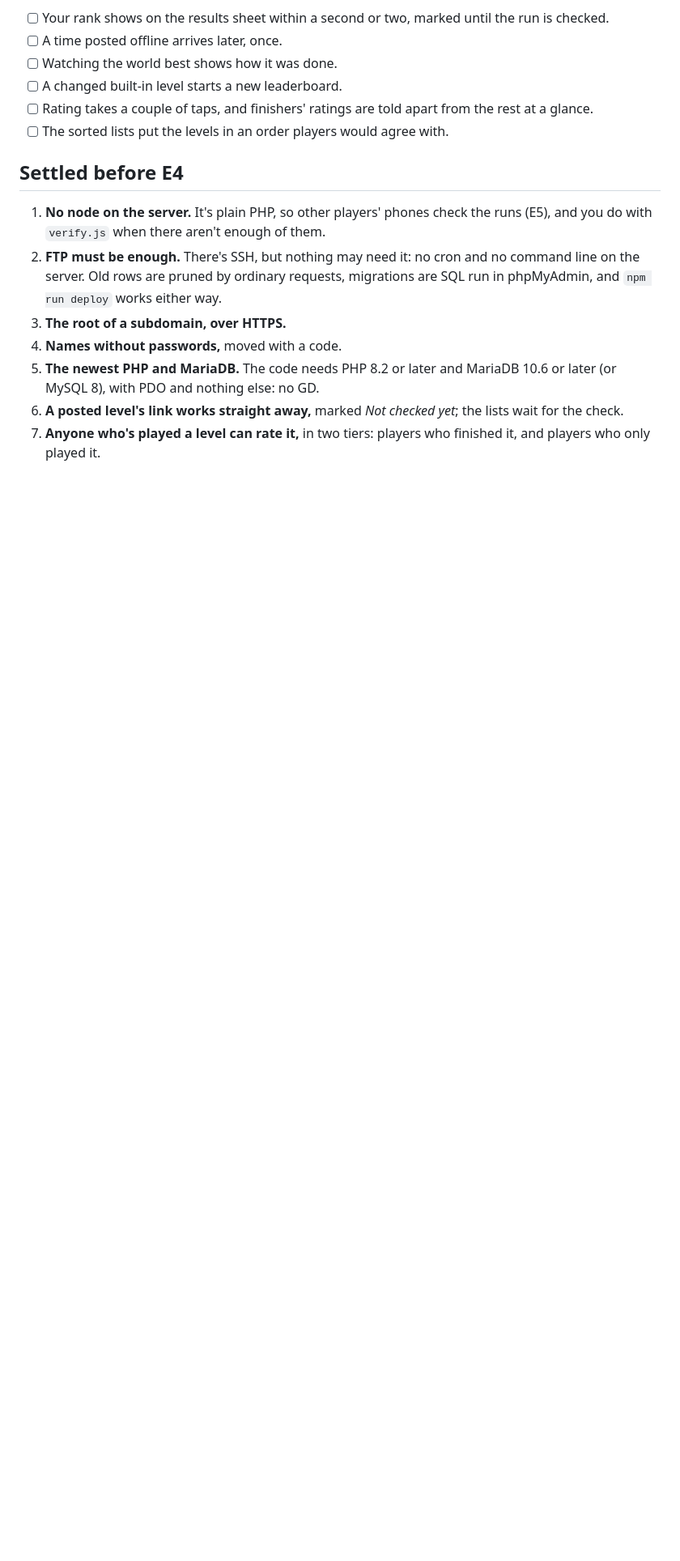
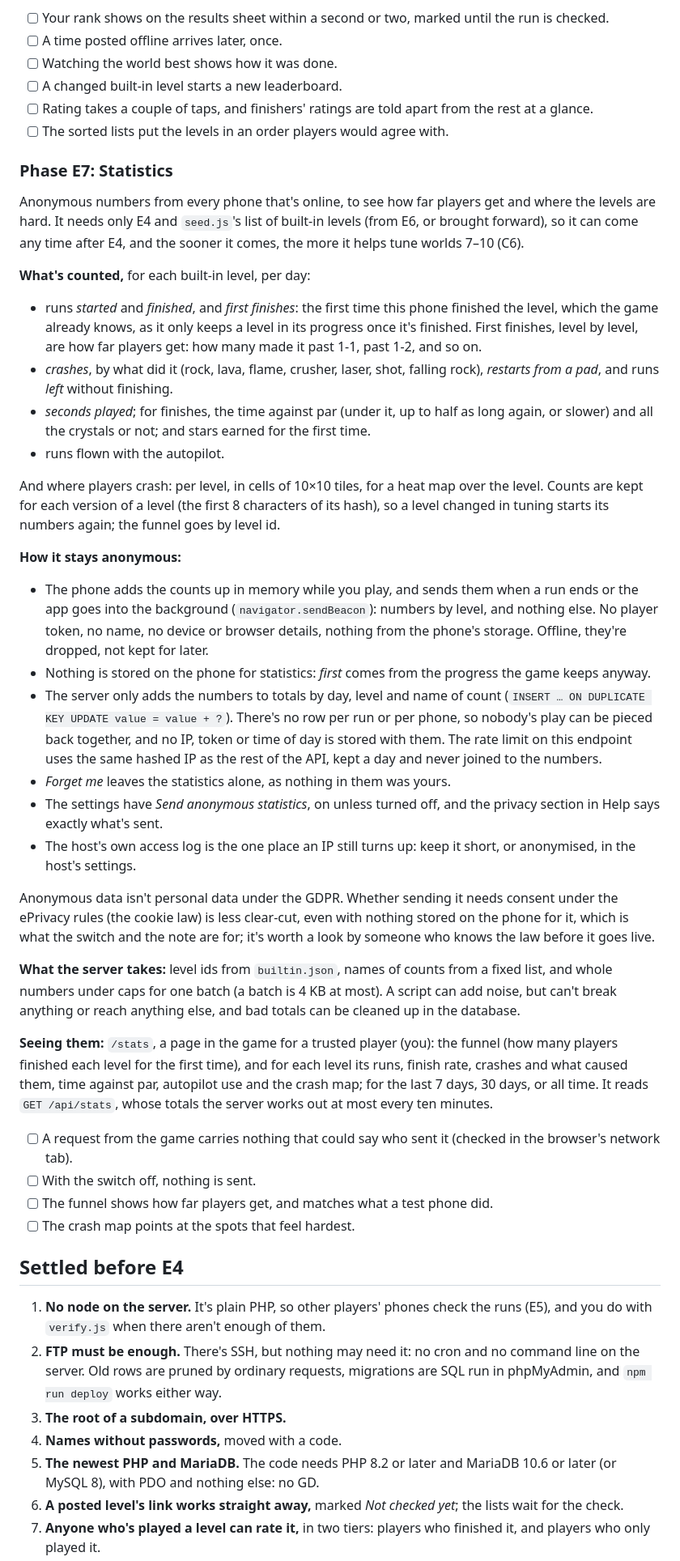
Before and after one commit to GrafXP/GyroRocket, a Markdown page: PLAN-EDITOR.md, the part around one of its changes. Shown at 81% size. Drawn GitHub-style; blank space fills up the shorter version.

Commit message:
Plan: anonymous statistics
Phase E7: every phone that's online sends counts per built-in level and
day (runs started and finished, first finishes for how far players get,
crashes by cause and where, time against par, autopilot use) with no
token, name or device details, and the server only adds them to daily
totals, so they aren't personal data. A /stats page shows them to a
trusted player. E4 gets a privacy section in Help and a copy of what's
kept about a player.

Co-Authored-By: Claude Opus 5.5 <noreply@anthropic.com>

```diff
--- a/PLAN-EDITOR.md
+++ b/PLAN-EDITOR.md
@@ -641,6 +657,72 @@ average of all levels, so one rating of 5 doesn't beat forty that average 4.6.
 - [ ] Rating takes a couple of taps, and finishers' ratings are told apart from the rest at a glance.
 - [ ] The sorted lists put the levels in an order players would agree with.
 
+### Phase E7: Statistics
+
+Anonymous numbers from every phone that's online, to see how far players get and
+where the levels are hard. It needs only E4 and `seed.js`'s list of built-in levels
+(from E6, or brought forward), so it can come any time after E4, and the sooner it
+comes, the more it helps tune worlds 7–10 (C6).
+
+**What's counted,** for each built-in level, per day:
+
+- runs *started* and *finished*, and *first finishes*: the first time this phone
+  finished the level, which the game already knows, as it only keeps a level in
+  its progress once it's finished. First finishes, level by level, are how far
+  players get: how many made it past 1-1, past 1-2, and so on.
+- *crashes*, by what did it (rock, lava, flame, crusher, laser, shot, falling
+  rock), *restarts from a pad*, and runs *left* without finishing.
+- *seconds played*; for finishes, the time against par (under it, up to half as
+  long again, or slower) and all the crystals or not; and stars earned for the
+  first time.
+- runs flown with the autopilot.
+
+And where players crash: per level, in cells of 10×10 tiles, for a heat map over
+the level. Counts are kept for each version of a level (the first 8 characters of
+its hash), so a level changed in tuning starts its numbers again; the funnel goes
+by level id.
+
+**How it stays anonymous:**
+
+- The phone adds the counts up in memory while you play, and sends them when a run
+  ends or the app goes into the background (`navigator.sendBeacon`): numbers by
+  level, and nothing else. No player token, no name, no device or browser details,
+  nothing from the phone's storage. Offline, they're dropped, not kept for later.
+- Nothing is stored on the phone for statistics: *first* comes from the progress
+  the game keeps anyway.
+- The server only adds the numbers to totals by day, level and name of count
+  (`INSERT … ON DUPLICATE KEY UPDATE value = value + ?`). There's no row per run
+  or per phone, so nobody's play can be pieced back together, and no IP, token or
+  time of day is stored with them. The rate limit on this endpoint uses the same
+  hashed IP as the rest of the API, kept a day and never joined to the numbers.
+- *Forget me* leaves the statistics alone, as nothing in them was yours.
+- The settings have *Send anonymous statistics*, on unless turned off, and the
+  privacy section in Help says exactly what's sent.
+- The host's own access log is the one place an IP still turns up: keep it short,
+  or anonymised, in the host's settings.
+
+Anonymous data isn't personal data under the GDPR. Whether sending it needs
+consent under the ePrivacy rules (the cookie law) is less clear-cut, even with
+nothing stored on the phone for it, which is what the switch and the note are
+for; it's worth a look by someone who knows the law before it goes live.
+
+**What the server takes:** level ids from `builtin.json`, names of counts from a
+fixed list, and whole numbers under caps for one batch (a batch is 4 KB at most).
+A script can add noise, but can't break anything or reach anything else, and bad
+totals can be cleaned up in the database.
+
+**Seeing them:** `/stats`, a page in the game for a trusted player (you): the
+funnel (how many players finished each level for the first time), and for each
+level its runs, finish rate, crashes and what caused them, time against par,
+autopilot use and the crash map; for the last 7 days, 30 days, or all time. It
+reads `GET /api/stats`, whose totals the server works out at most every ten
+minutes.
+
+- [ ] A request from the game carries nothing that could say who sent it (checked in the browser's network tab).
+- [ ] With the switch off, nothing is sent.
+- [ ] The funnel shows how far players get, and matches what a test phone did.
+- [ ] The crash map points at the spots that feel hardest.
+
 ## Settled before E4
 
 1. **No node on the server.** It's plain PHP, so other players' phones check the
```
Also changed, not shown: other parts of PLAN-EDITOR.md (+20 -3 lines).
